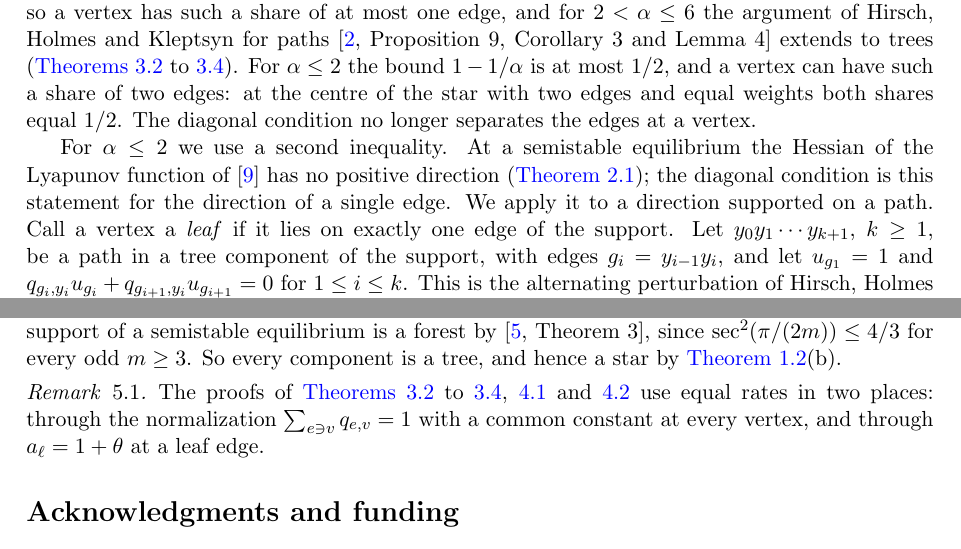
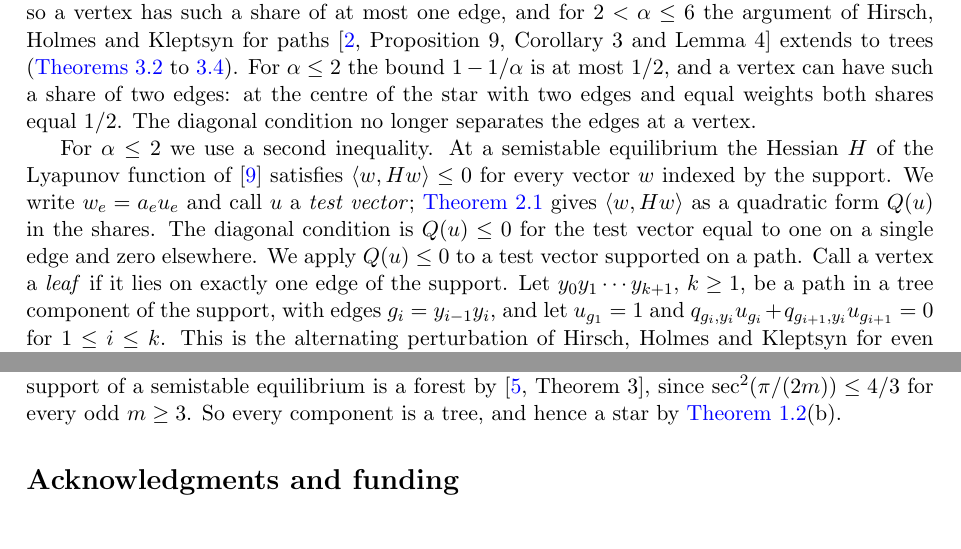
Before and after one commit to yspennstate/warm-whisker-threshold, a LaTeX paper (main.tex): two parts of pages 2 and 9 of 11, joined at a grey line, cut so that both start at the same text. Compiled offline with pdfLaTeX.

Commit message:
Define test vectors in the introduction, drop the remark on rates
Co-Authored-By: Claude Opus 5.5 <noreply@anthropic.com>

```diff
--- a/main.tex
+++ b/main.tex
@@ -104,9 +104,11 @@ For $\alpha\le 2$ the bound $1-1/\alpha$ is at most $1/2$, and a vertex can have
 centre of the star with two edges and equal weights both shares equal $1/2$. The diagonal condition no longer
 separates the edges at a vertex.
 
-For $\alpha\le 2$ we use a second inequality. At a semistable equilibrium the Hessian of the Lyapunov function of
-\cite{vdHHKR} has no positive direction (\Cref{lem:Q}); the diagonal condition is this statement for the direction
-of a single edge. We apply it to a direction supported on a path. Call a vertex a \emph{leaf} if it lies on exactly
+For $\alpha\le 2$ we use a second inequality. At a semistable equilibrium the Hessian $H$ of the Lyapunov function
+of \cite{vdHHKR} satisfies $\langle w,Hw\rangle\le 0$ for every vector $w$ indexed by the support. We write
+$w_e=a_eu_e$ and call $u$ a \emph{test vector}; \Cref{lem:Q} gives $\langle w,Hw\rangle$ as a quadratic form $Q(u)$
+in the shares. The diagonal condition is $Q(u)\le 0$ for the test vector equal to one on a single edge and zero
+elsewhere. We apply $Q(u)\le 0$ to a test vector supported on a path. Call a vertex a \emph{leaf} if it lies on exactly
 one edge of the support. Let $y_0y_1\cdots y_{k+1}$, $k\ge 1$, be a path in a tree component of the support, with
 edges $g_i=y_{i-1}y_i$, and let $u_{g_1}=1$ and $q_{g_i,y_i}u_{g_i}+q_{g_{i+1},y_i}u_{g_{i+1}}=0$ for $1\le i\le k$.
 This is the alternating perturbation of Hirsch, Holmes and Kleptsyn for even cycles \cite[Lemma~2]{HHK}, placed on a
@@ -492,11 +494,6 @@ If $\alpha>2$, every component of $\supp a$ is a whisker by \Cref{thm:det}(a). I
 a semistable equilibrium is a forest by \cite[Theorem~3]{Kr}, since $\sec^2(\pi/(2m))\le 4/3$ for every odd
 $m\ge 3$. So every component is a tree, and hence a star by \Cref{thm:det}(b).
 
-\begin{remark}
-The proofs of \Cref{lem:count,lem:depth,lem:branch,lem:A,lem:B} use equal rates in two places: through the
-normalization $\sum_{e\ni v}q_{e,v}=1$ with a common constant at every vertex, and through $a_{\ell}=1+\theta$ at a leaf
-edge.
-\end{remark}
 
 \section*{Acknowledgments and funding}
 
```
Also changed, not shown: main.tex (8 more changed lines).
